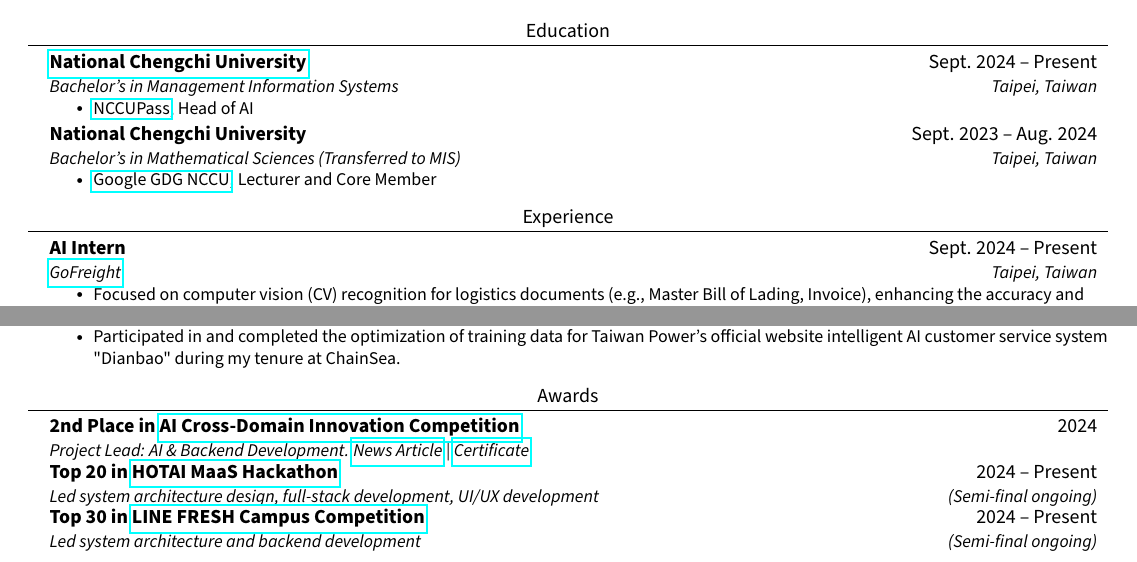
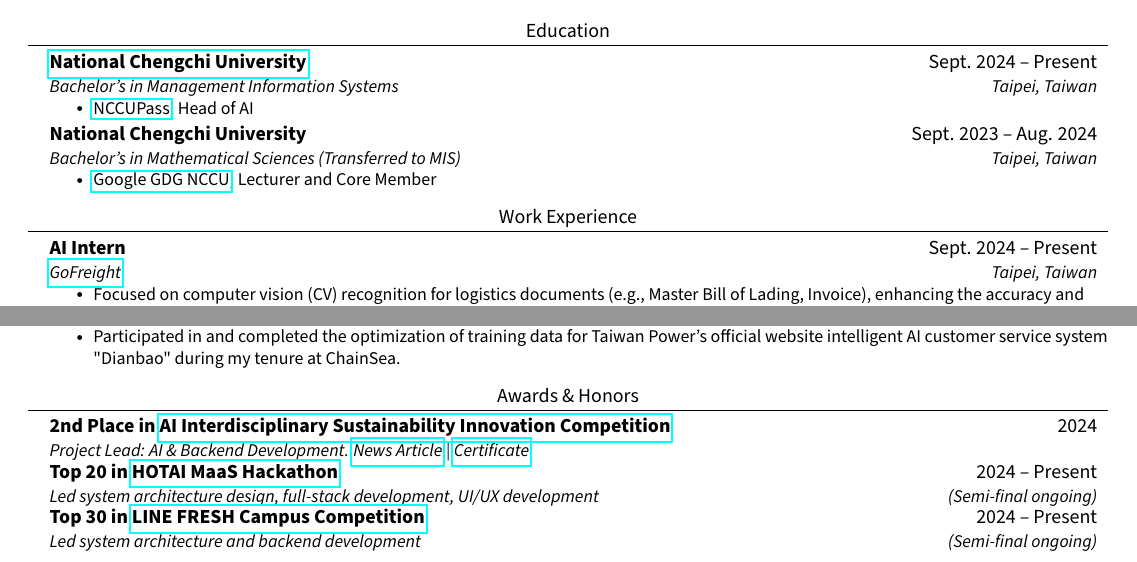
Before and after one commit to JustinHsu1019/JustinHsu1019.github.io, a LaTeX CV (cv/main.tex): two parts of the page, joined at a grey line, cut so that both start at the same text. Compiled offline with pdfLaTeX.

Commit message:
update cv

```diff
--- a/cv/main.tex
+++ b/cv/main.tex
@@ -119,8 +119,8 @@
       \resumeItemListEnd
   \resumeSubHeadingListEnd
 
-%-----------EXPERIENCE-----------
-\section{Experience}
+%-----------WORK EXPERIENCE-----------
+\section{Work Experience}
   \resumeSubHeadingListStart
     \resumeSubheading
       {AI Intern}{Sept. 2024 -- Present}
@@ -185,10 +185,11 @@
       \resumeItemListEnd
   \resumeSubHeadingListEnd
 
-\section{Awards}
+%-----------AWARDS & HONORS-----------
+\section{Awards \& Honors}
   \resumeSubHeadingListStart
     \resumeSubheading
-      {2nd Place in \href{https://iaic.nccu.edu.tw/contests/ai-1984-2024}{AI Cross-Domain Innovation Competition}}
+      {2nd Place in \href{https://iaic.nccu.edu.tw/contests/ai-1984-2024}{AI Interdisciplinary Sustainability Innovation Competition}}
       {2024}
       {Project Lead: AI \& Backend Development. {\href{https://news.tvbs.com.tw/life/2661071?openExternalBrowser=1}{News Article}} | {\href{https://drive.google.com/file/d/1aeFkFxJUJnZKDjO7yRTyjoOqu4eria_h/view?usp=sharing}{Certificate}}}{}
     \resumeSubheading
```
Also changed, not shown: cv/CV.pdf.
